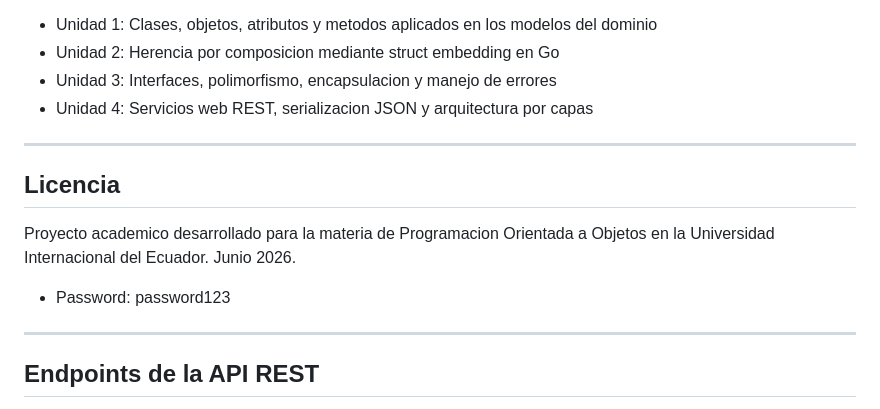
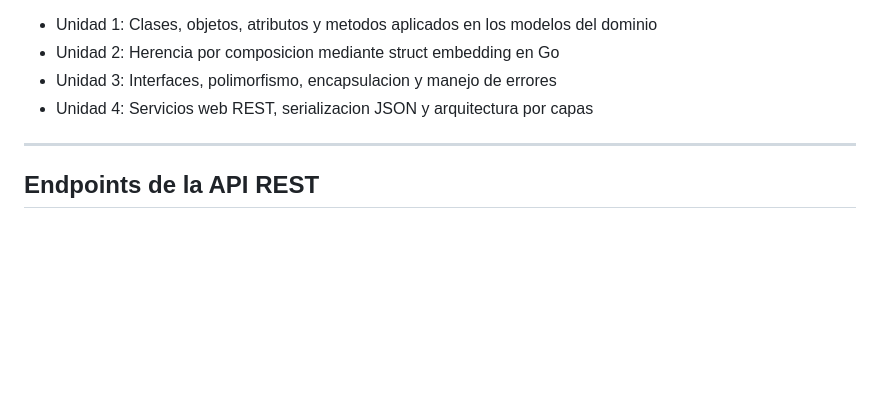
Before and after one commit to DiegoM739/ReSport, a Markdown page: README.md, the part around the change. Rendered like a GitHub page; blank space fills up the shorter version.

Commit message:
Update README to remove license and sensitive data
Removed license section and sensitive information from README.

```diff
--- a/README.md
+++ b/README.md
@@ -440,13 +440,6 @@ Este proyecto integra los contenidos de las cuatro unidades de la materia de Pro
 
 ---
 
-## Licencia
-
-Proyecto academico desarrollado para la materia de Programacion Orientada a Objetos en la Universidad Internacional del Ecuador. Junio 2026.
-- Password: password123
-
----
-
 ## Endpoints de la API REST
 
 El sistema expone 15 endpoints REST con serializacion JSON. Los endpoints protegidos requieren el header Authorization con el formato: Bearer token.
```
